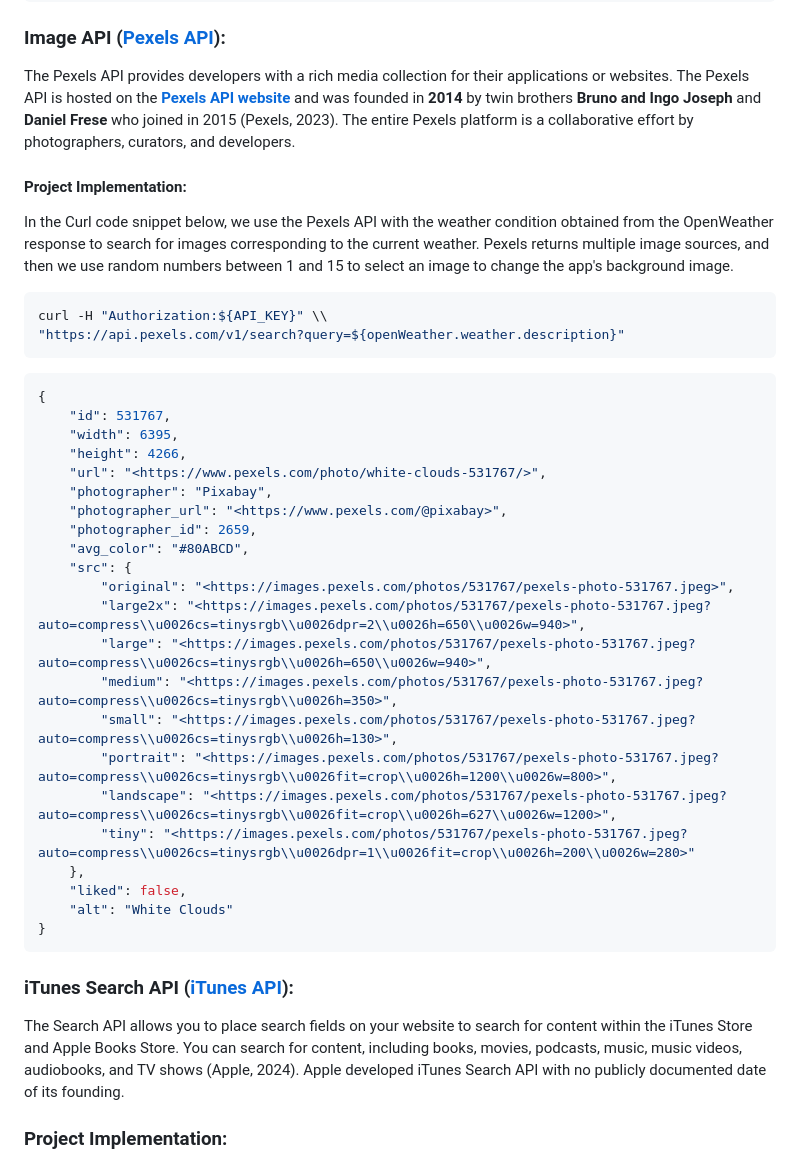
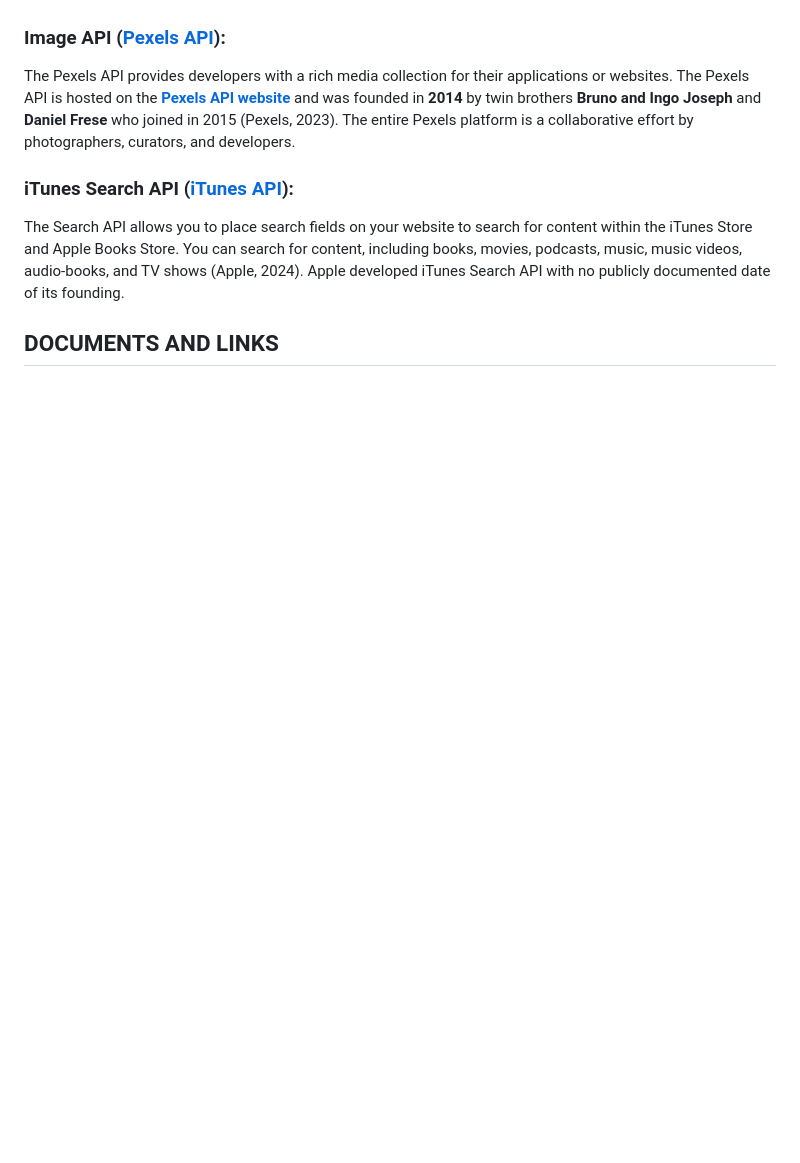
Before and after one commit to emmanueldiogu/MelodyCast-Old, a Markdown page: README.md, the part around the change printed below. Drawn GitHub-style; blank space fills up the shorter version.

````diff
--- a/README.md
+++ b/README.md
@@ -92,43 +36,9 @@ curl -X GET \\
 
 The Pexels API provides developers with a rich media collection for their applications or websites. The Pexels API is hosted on the [**Pexels API website**](https://www.pexels.com/api/) and was founded in **2014** by twin brothers **Bruno and Ingo Joseph** and **Daniel Frese** who joined in 2015 (Pexels, 2023). The entire Pexels platform is a collaborative effort by photographers, curators, and developers.
 
-#### **Project Implementation:**
-
-In the Curl code snippet below, we use the Pexels API with the weather condition obtained from the OpenWeather response to search for images corresponding to the current weather. Pexels returns multiple image sources, and then we use random numbers between 1 and 15 to select an image to change the app's background image.
-
-```bash
-curl -H "Authorization:${API_KEY}" \\
-"https://api.pexels.com/v1/search?query=${openWeather.weather.description}"
-```
-
-```json
-{
-    "id": 531767,
-    "width": 6395,
-    "height": 4266,
-    "url": "<https://www.pexels.com/photo/white-clouds-531767/>",
-    "photographer": "Pixabay",
-    "photographer_url": "<https://www.pexels.com/@pixabay>",
-    "photographer_id": 2659,
-    "avg_color": "#80ABCD",
-    "src": {
-        "original": "<https://images.pexels.com/photos/531767/pexels-photo-531767.jpeg>",
-        "large2x": "<https://images.pexels.com/photos/531767/pexels-photo-531767.jpeg?auto=compress\\u0026cs=tinysrgb\\u0026dpr=2\\u0026h=650\\u0026w=940>",
-        "large": "<https://images.pexels.com/photos/531767/pexels-photo-531767.jpeg?auto=compress\\u0026cs=tinysrgb\\u0026h=650\\u0026w=940>",
-        "medium": "<https://images.pexels.com/photos/531767/pexels-photo-531767.jpeg?auto=compress\\u0026cs=tinysrgb\\u0026h=350>",
-        "small": "<https://images.pexels.com/photos/531767/pexels-photo-531767.jpeg?auto=compress\\u0026cs=tinysrgb\\u0026h=130>",
-        "portrait": "<https://images.pexels.com/photos/531767/pexels-photo-531767.jpeg?auto=compress\\u0026cs=tinysrgb\\u0026fit=crop\\u0026h=1200\\u0026w=800>",
-        "landscape": "<https://images.pexels.com/photos/531767/pexels-photo-531767.jpeg?auto=compress\\u0026cs=tinysrgb\\u0026fit=crop\\u0026h=627\\u0026w=1200>",
-        "tiny": "<https://images.pexels.com/photos/531767/pexels-photo-531767.jpeg?auto=compress\\u0026cs=tinysrgb\\u0026dpr=1\\u0026fit=crop\\u0026h=200\\u0026w=280>"
-    },
-    "liked": false,
-    "alt": "White Clouds"
-}
-```
-
 ### **iTunes Search API (**[**iTunes API**](https://performance-partners.apple.com/search-api)**):**
 
-The Search API allows you to place search fields on your website to search for content within the iTunes Store and Apple Books Store. You can search for content, including books, movies, podcasts, music, music videos, audiobooks, and TV shows (Apple, 2024). Apple developed iTunes Search API with no publicly documented date of its founding.
+The Search API allows you to place search fields on your website to search for content within the iTunes Store and Apple Books Store. You can search for content, including books, movies, podcasts, music, music videos, audio-books, and TV shows (Apple, 2024). Apple developed iTunes Search API with no publicly documented date of its founding.
 
-### **Project Implementation:**
+## **DOCUMENTS AND LINKS**
 
````
Also changed, not shown: other parts of README.md (+8 -110 lines), icons/github.png (added), icons/google.png (added), icons/linkedin.png (added).
